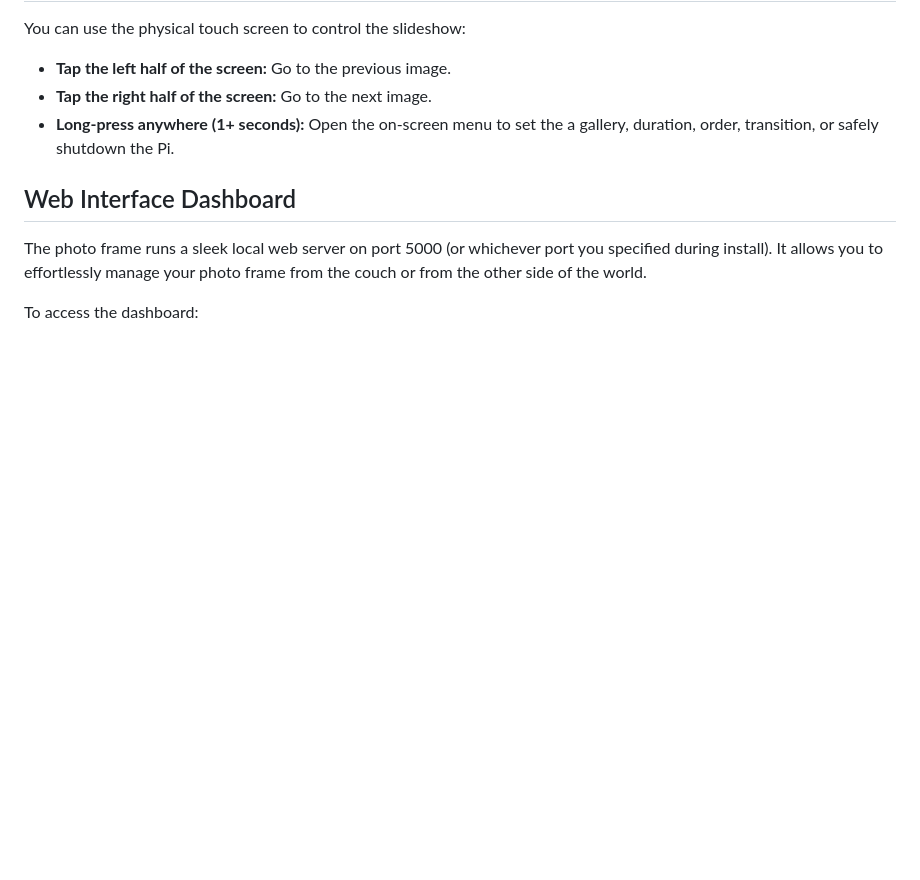
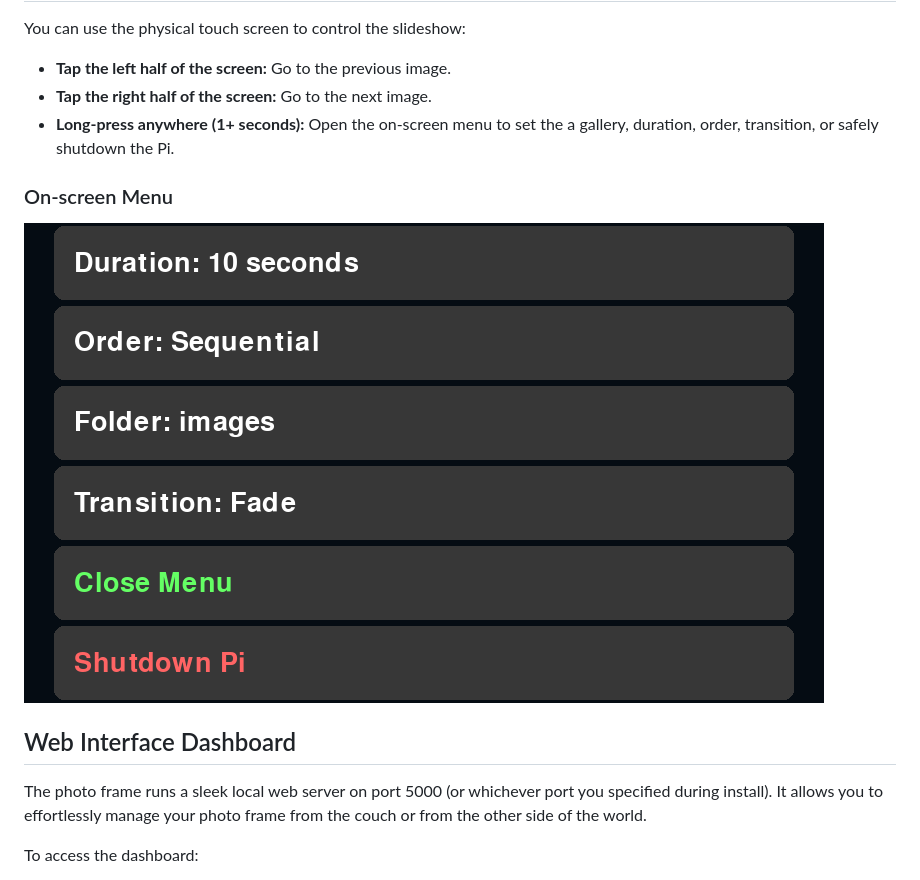
Before and after one commit to FraserChapman/pi-cture, a Markdown page: README.md, the part around one of its changes. GitHub-like rendering; pictures changed too: assets/screen-menu.png (added); blank space fills up the shorter version.

Commit message:
Add screenshots to the README

```diff
--- a/README.md
+++ b/README.md
@@ -58,6 +58,10 @@ You can use the physical touch screen to control the slideshow:
 - **Tap the right half of the screen:** Go to the next image.
 - **Long-press anywhere (1+ seconds):** Open the on-screen menu to set the a gallery, duration, order, transition, or safely shutdown the Pi.
 
+### On-screen Menu
+
+![On-screen menu with duration, order, folder, transition, close and shutdown buttons](assets/screen-menu.png)
+
 ## Web Interface Dashboard
 
 The photo frame runs a sleek local web server on port 5000 (or whichever port you specified during install). It allows you to effortlessly manage your photo frame from the couch or from the other side of the world.
```
Also changed, not shown: other parts of README.md (+12 -0 lines), assets/web-controls.png (added), assets/web-gallery.png (added), assets/web-settings.png (added).
